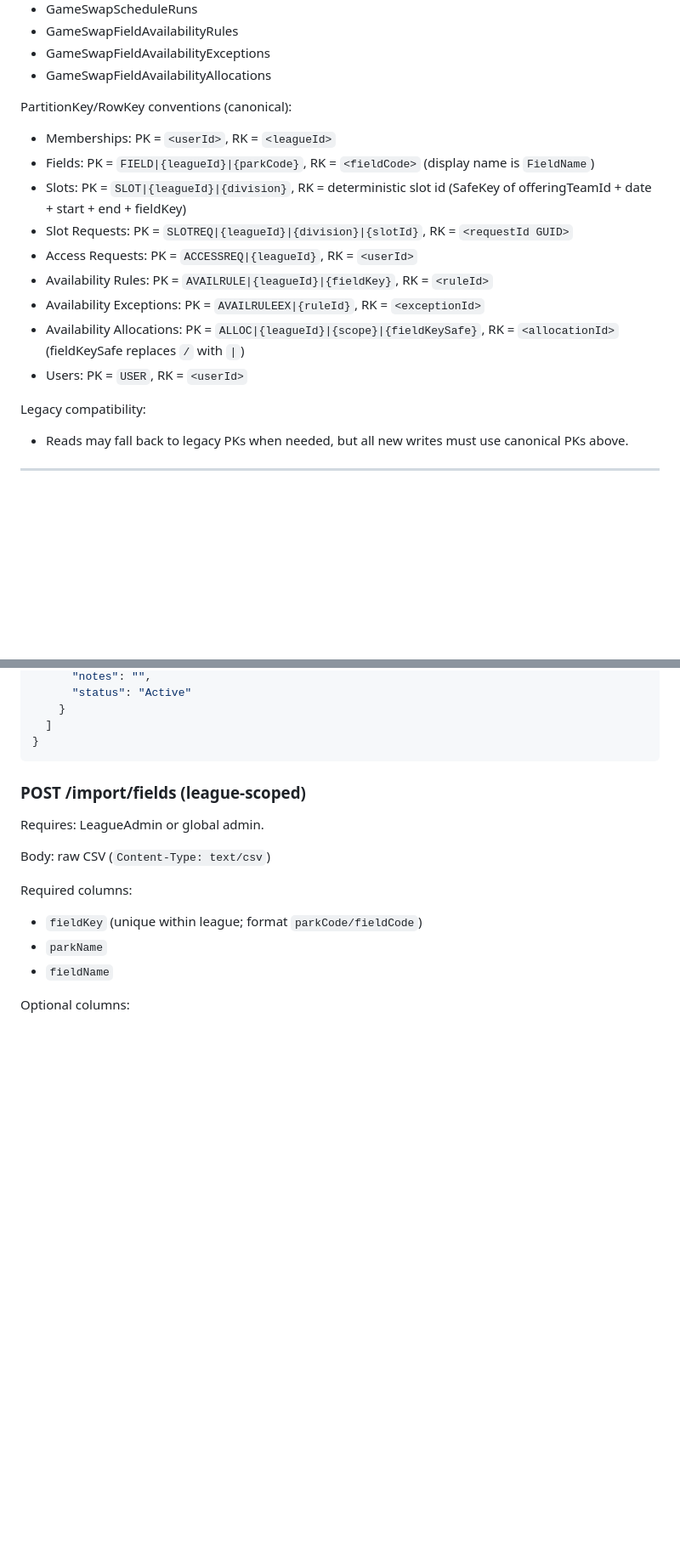
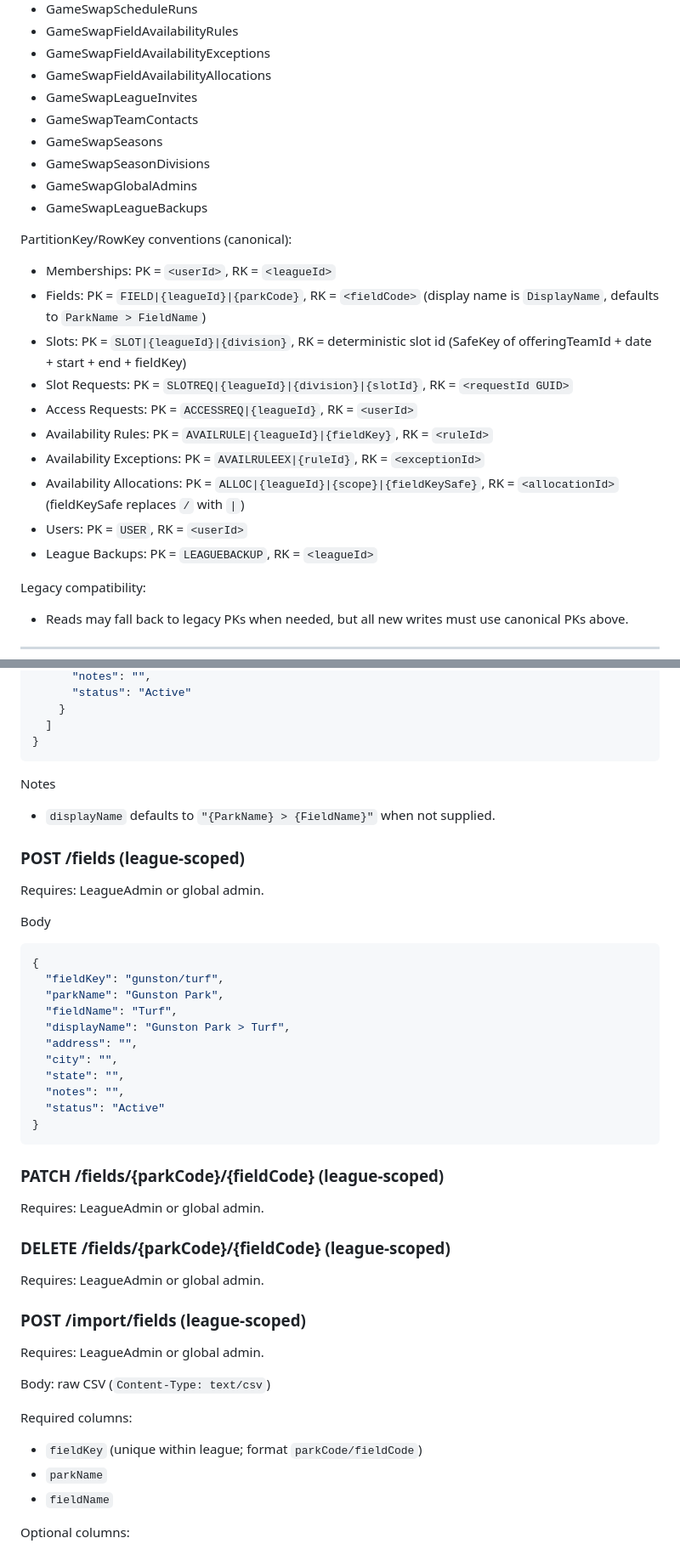
Before and after one commit to berginj/SportSch, a Markdown page: docs/contract.md, 2 parts joined by grey strips. Shown at 85% size. Rendered like a GitHub page; blank space fills up the shorter version.

````diff
--- a/docs/contract.md
+++ b/docs/contract.md
@@ -65,10 +65,16 @@ Canonical table names (do not introduce new variants):
 - GameSwapFieldAvailabilityRules
 - GameSwapFieldAvailabilityExceptions
 - GameSwapFieldAvailabilityAllocations
+- GameSwapLeagueInvites
+- GameSwapTeamContacts
+- GameSwapSeasons
+- GameSwapSeasonDivisions
+- GameSwapGlobalAdmins
+- GameSwapLeagueBackups
 
 PartitionKey/RowKey conventions (canonical):
 - Memberships: PK = `<userId>`, RK = `<leagueId>`
-- Fields: PK = `FIELD|{leagueId}|{parkCode}`, RK = `<fieldCode>` (display name is `FieldName`)
+- Fields: PK = `FIELD|{leagueId}|{parkCode}`, RK = `<fieldCode>` (display name is `DisplayName`, defaults to `ParkName > FieldName`)
 - Slots: PK = `SLOT|{leagueId}|{division}`, RK = deterministic slot id (SafeKey of offeringTeamId + date + start + end + fieldKey)
 - Slot Requests: PK = `SLOTREQ|{leagueId}|{division}|{slotId}`, RK = `<requestId GUID>`
 - Access Requests: PK = `ACCESSREQ|{leagueId}`, RK = `<userId>`
@@ -76,6 +82,7 @@ PartitionKey/RowKey conventions (canonical):
 - Availability Exceptions: PK = `AVAILRULEEX|{ruleId}`, RK = `<exceptionId>`
 - Availability Allocations: PK = `ALLOC|{leagueId}|{scope}|{fieldKeySafe}`, RK = `<allocationId>` (fieldKeySafe replaces `/` with `|`)
 - Users: PK = `USER`, RK = `<userId>`
+- League Backups: PK = `LEAGUEBACKUP`, RK = `<leagueId>`
 
 Legacy compatibility:
 - Reads may fall back to legacy PKs when needed, but all new writes must use canonical PKs above.
@@ -608,6 +704,33 @@ Response
   ]
 }
 ```
+
+Notes
+- `displayName` defaults to `"{ParkName} > {FieldName}"` when not supplied.
+
+### POST /fields (league-scoped)
+Requires: LeagueAdmin or global admin.
+
+Body
+```json
+{
+  "fieldKey": "gunston/turf",
+  "parkName": "Gunston Park",
+  "fieldName": "Turf",
+  "displayName": "Gunston Park > Turf",
+  "address": "",
+  "city": "",
+  "state": "",
+  "notes": "",
+  "status": "Active"
+}
+```
+
+### PATCH /fields/{parkCode}/{fieldCode} (league-scoped)
+Requires: LeagueAdmin or global admin.
+
+### DELETE /fields/{parkCode}/{fieldCode} (league-scoped)
+Requires: LeagueAdmin or global admin.
 
 ### POST /import/fields (league-scoped)
 Requires: LeagueAdmin or global admin.
````
Also changed, not shown: other parts of docs/contract.md (+90 -0 lines).
